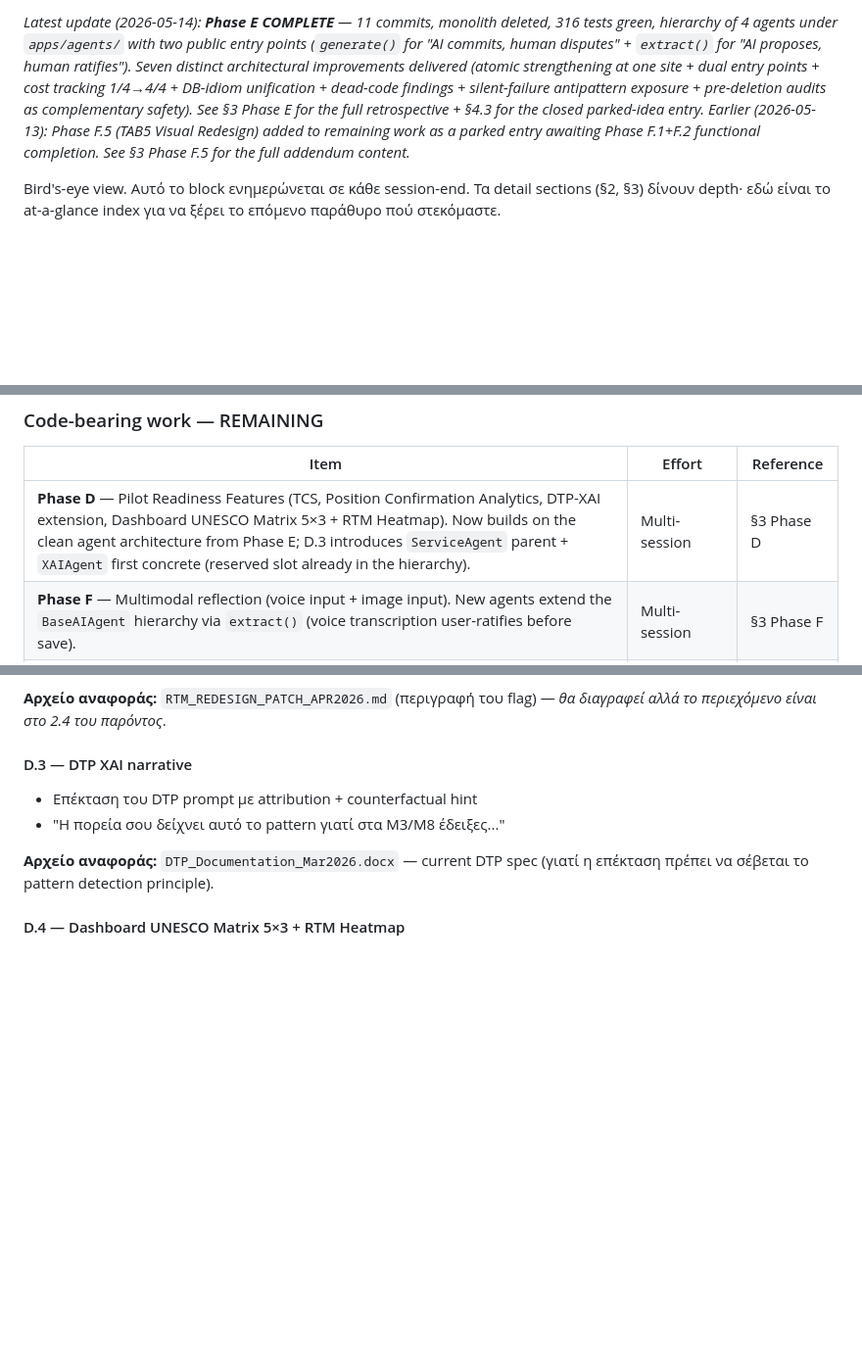
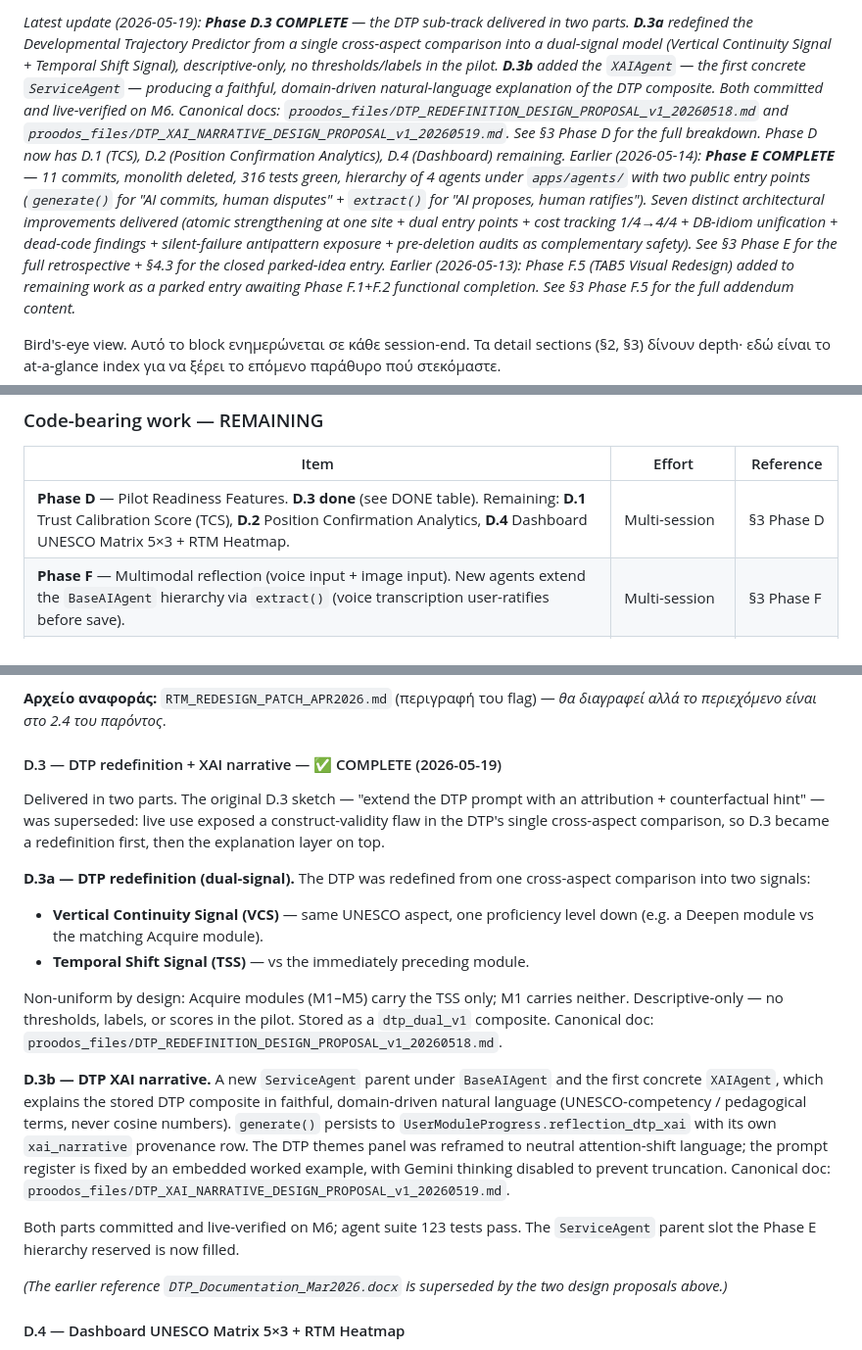
Before and after one commit to dourvas/unesco_ai_pd, a Markdown page: PROODOS_UNIFIED_ROADMAP.md, 3 parts joined by grey strips. Shown at 98% size. GitHub-like rendering; blank space fills up the shorter version.

Commit message:
roadmap: record Phase D.3 (DTP redefinition + XAI narrative) as complete
The roadmap's Phase D section predated the D.3 work and still
described D.3 by its original, superseded sketch (a DTP-prompt
attribution/counterfactual hint). D.3 was actually delivered in two
parts: D.3a redefined the DTP into a dual-signal model, and D.3b added
the XAIAgent on a new ServiceAgent branch.

Updates: new 2026-05-19 snapshot entry; a Phase D.3 row in the DONE
table; the REMAINING entry trimmed to D.1/D.2/D.4; the section 3
D.3 subsection rewritten as D.3a + D.3b with the correct design-doc
references; the agent-hierarchy note updated since XAIAgent is no
longer a future agent.

Co-Authored-By: Claude Opus 4.7 (1M context) <noreply@anthropic.com>

```diff
--- a/PROODOS_UNIFIED_ROADMAP.md
+++ b/PROODOS_UNIFIED_ROADMAP.md
@@ -33,5 +33,6 @@
 
-*Latest update (2026-05-14): **Phase E COMPLETE** — 11 commits, monolith deleted, 316 tests green, hierarchy of 4 agents under `apps/agents/` with two public entry points (`generate()` for "AI commits, human disputes" + `extract()` for "AI proposes, human ratifies"). Seven distinct architectural improvements delivered (atomic strengthening at one site + dual entry points + cost tracking 1/4→4/4 + DB-idiom unification + dead-code findings + silent-failure antipattern exposure + pre-deletion audits as complementary safety). See §3 Phase E for the full retrospective + §4.3 for the closed parked-idea entry.*
+*Latest update (2026-05-19): **Phase D.3 COMPLETE** — the DTP sub-track delivered in two parts. **D.3a** redefined the Developmental Trajectory Predictor from a single cross-aspect comparison into a dual-signal model (Vertical Continuity Signal + Temporal Shift Signal), descriptive-only, no thresholds/labels in the pilot. **D.3b** added the `XAIAgent` — the first concrete `ServiceAgent` — producing a faithful, domain-driven natural-language explanation of the DTP composite. Both committed and live-verified on M6. Canonical docs: `proodos_files/DTP_REDEFINITION_DESIGN_PROPOSAL_v1_20260518.md` and `proodos_files/DTP_XAI_NARRATIVE_DESIGN_PROPOSAL_v1_20260519.md`. See §3 Phase D for the full breakdown. Phase D now has D.1 (TCS), D.2 (Position Confirmation Analytics), D.4 (Dashboard) remaining.*
+*Earlier (2026-05-14): **Phase E COMPLETE** — 11 commits, monolith deleted, 316 tests green, hierarchy of 4 agents under `apps/agents/` with two public entry points (`generate()` for "AI commits, human disputes" + `extract()` for "AI proposes, human ratifies"). Seven distinct architectural improvements delivered (atomic strengthening at one site + dual entry points + cost tracking 1/4→4/4 + DB-idiom unification + dead-code findings + silent-failure antipattern exposure + pre-deletion audits as complementary safety). See §3 Phase E for the full retrospective + §4.3 for the closed parked-idea entry.*
 *Earlier (2026-05-13): Phase F.5 (TAB5 Visual Redesign) added to remaining work as a parked entry awaiting Phase F.1+F.2 functional completion. See §3 Phase F.5 for the full addendum content.*
 
 Bird's-eye view. Αυτό το block ενημερώνεται σε κάθε session-end. Τα detail sections (§2, §3) δίνουν depth· εδώ είναι το at-a-glance index για να ξέρει το επόμενο παράθυρο πού στεκόμαστε.
@@ -58,7 +60,7 @@ Bird's-eye view. Αυτό το block ενημερώνεται σε κάθε sess
 
 | Item | Effort | Reference |
 |---|---|---|
-| **Phase D** — Pilot Readiness Features (TCS, Position Confirmation Analytics, DTP-XAI extension, Dashboard UNESCO Matrix 5×3 + RTM Heatmap). Now builds on the clean agent architecture from Phase E; D.3 introduces `ServiceAgent` parent + `XAIAgent` first concrete (reserved slot already in the hierarchy). | Multi-session | §3 Phase D |
+| **Phase D** — Pilot Readiness Features. **D.3 done** (see DONE table). Remaining: **D.1** Trust Calibration Score (TCS), **D.2** Position Confirmation Analytics, **D.4** Dashboard UNESCO Matrix 5×3 + RTM Heatmap. | Multi-session | §3 Phase D |
 | **Phase F** — Multimodal reflection (voice input + image input). New agents extend the `BaseAIAgent` hierarchy via `extract()` (voice transcription user-ratifies before save). | Multi-session | §3 Phase F |
 | **Phase F.5** — TAB5 Visual Redesign (parked; awaits F.1 + F.2 functional completion) | Single focused arc post-F | §3 Phase F.5 |
 | **Phase G** — Full PROODOS Epilogue (Stage 0..3 + Gemini dialogue + Learning Portrait PDF — TD-011) | Multi-session | §3 Phase G |
@@ -519,11 +521,39 @@ The CP-11 wipe script is at `scripts/cp11_wipe_test_users.py`. Core logic expose
 
 **Αρχείο αναφοράς:** `RTM_REDESIGN_PATCH_APR2026.md` (περιγραφή του flag) — *θα διαγραφεί αλλά το περιεχόμενο είναι στο 2.4 του παρόντος*.
 
-#### D.3 — DTP XAI narrative
-- Επέκταση του DTP prompt με attribution + counterfactual hint
-- "Η πορεία σου δείχνει αυτό το pattern γιατί στα M3/M8 έδειξες..."
+#### D.3 — DTP redefinition + XAI narrative — ✅ COMPLETE (2026-05-19)
 
-**Αρχείο αναφοράς:** `DTP_Documentation_Mar2026.docx` — current DTP spec (γιατί η επέκταση πρέπει να σέβεται το pattern detection principle).
+Delivered in two parts. The original D.3 sketch — "extend the DTP prompt with
+an attribution + counterfactual hint" — was superseded: live use exposed a
+construct-validity flaw in the DTP's single cross-aspect comparison, so D.3
+became a redefinition first, then the explanation layer on top.
+
+**D.3a — DTP redefinition (dual-signal).** The DTP was redefined from one
+cross-aspect comparison into two signals:
+- **Vertical Continuity Signal (VCS)** — same UNESCO aspect, one proficiency
+  level down (e.g. a Deepen module vs the matching Acquire module).
+- **Temporal Shift Signal (TSS)** — vs the immediately preceding module.
+
+Non-uniform by design: Acquire modules (M1–M5) carry the TSS only; M1 carries
+neither. Descriptive-only — no thresholds, labels, or scores in the pilot.
+Stored as a `dtp_dual_v1` composite. Canonical doc:
+`proodos_files/DTP_REDEFINITION_DESIGN_PROPOSAL_v1_20260518.md`.
+
+**D.3b — DTP XAI narrative.** A new `ServiceAgent` parent under `BaseAIAgent`
+and the first concrete `XAIAgent`, which explains the stored DTP composite in
+faithful, domain-driven natural language (UNESCO-competency / pedagogical
+terms, never cosine numbers). `generate()` persists to
+`UserModuleProgress.reflection_dtp_xai` with its own `xai_narrative` provenance
+row. The DTP themes panel was reframed to neutral attention-shift language; the
+prompt register is fixed by an embedded worked example, with Gemini thinking
+disabled to prevent truncation. Canonical doc:
+`proodos_files/DTP_XAI_NARRATIVE_DESIGN_PROPOSAL_v1_20260519.md`.
+
+Both parts committed and live-verified on M6; agent suite 123 tests pass. The
+`ServiceAgent` parent slot the Phase E hierarchy reserved is now filled.
+
+*(The earlier reference `DTP_Documentation_Mar2026.docx` is superseded by the
+two design proposals above.)*
 
 #### D.4 — Dashboard UNESCO Matrix 5×3 + RTM Heatmap
 - UI work, ανεξάρτητο από content
```
Also changed, not shown: other parts of PROODOS_UNIFIED_ROADMAP.md (+3 -2 lines).
